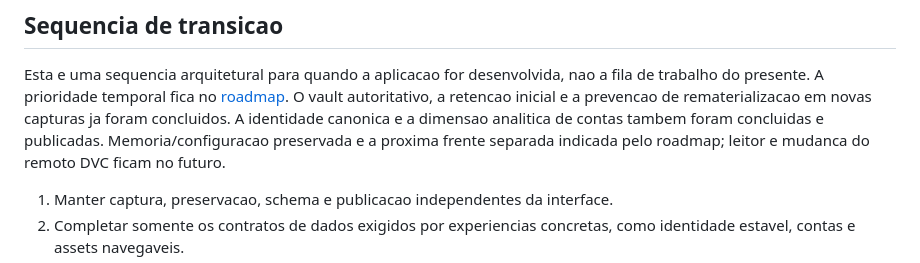
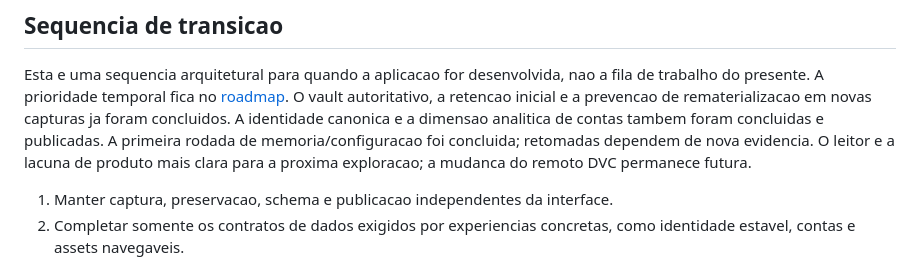
Before and after one commit to mrlnlms/multi-ai-session-data-extractor, a Markdown page: docs/product/README.md, the part around the change. Rendered like a GitHub page.

Commit message:
docs: align product horizon with completed memory round

```diff
--- a/docs/product/README.md
+++ b/docs/product/README.md
@@ -70,8 +70,9 @@ nao a fila de trabalho do presente. A prioridade temporal fica no
 [roadmap](../ROADMAP.md). O vault autoritativo, a retencao inicial e a prevencao
 de rematerializacao em novas capturas ja foram concluidos.
 A identidade canonica e a dimensao analitica de contas tambem foram concluidas
-e publicadas. Memoria/configuracao preservada e a proxima frente separada
-indicada pelo roadmap; leitor e mudanca do remoto DVC ficam no futuro.
+e publicadas. A primeira rodada de memoria/configuracao foi concluida; retomadas
+dependem de nova evidencia. O leitor e a lacuna de produto mais clara para a
+proxima exploracao; a mudanca do remoto DVC permanece futura.
 
 1. Manter captura, preservacao, schema e publicacao independentes da interface.
 2. Completar somente os contratos de dados exigidos por experiencias concretas,
```
Also changed, not shown: docs/ROADMAP.md (+1 -1 lines), docs/product/product-vision.md (+5 -3 lines).
